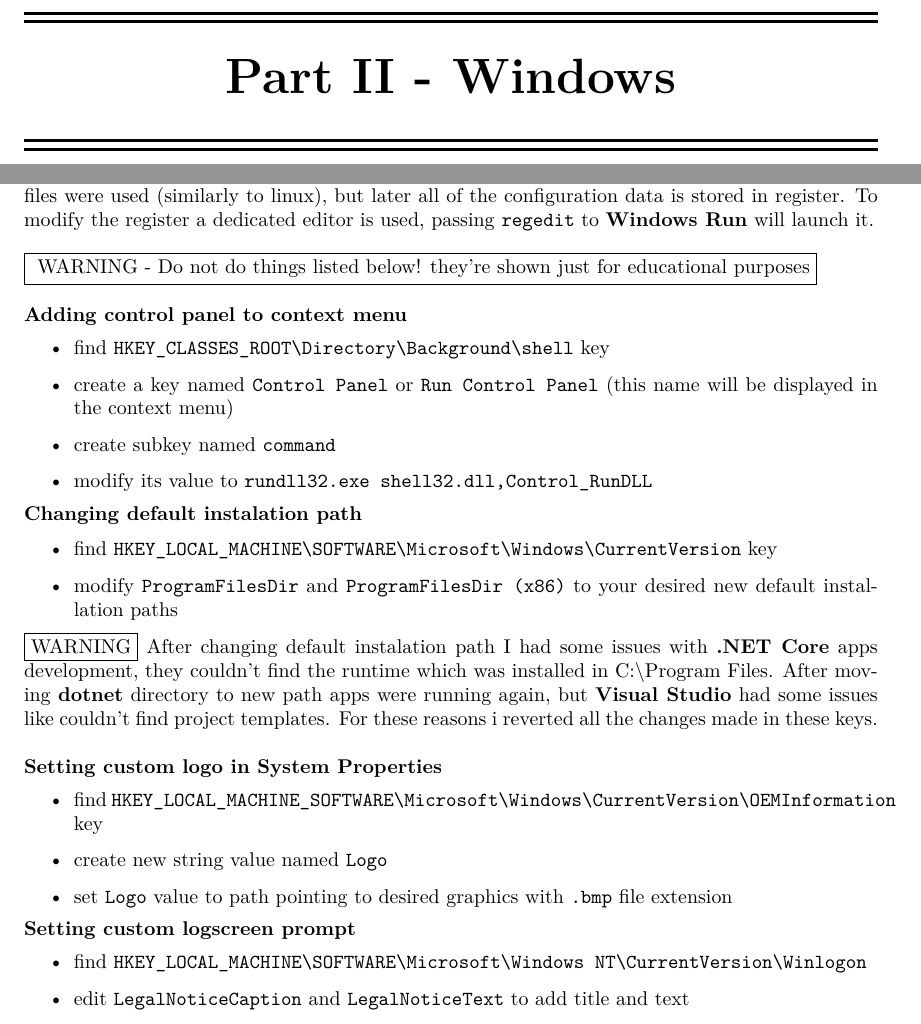
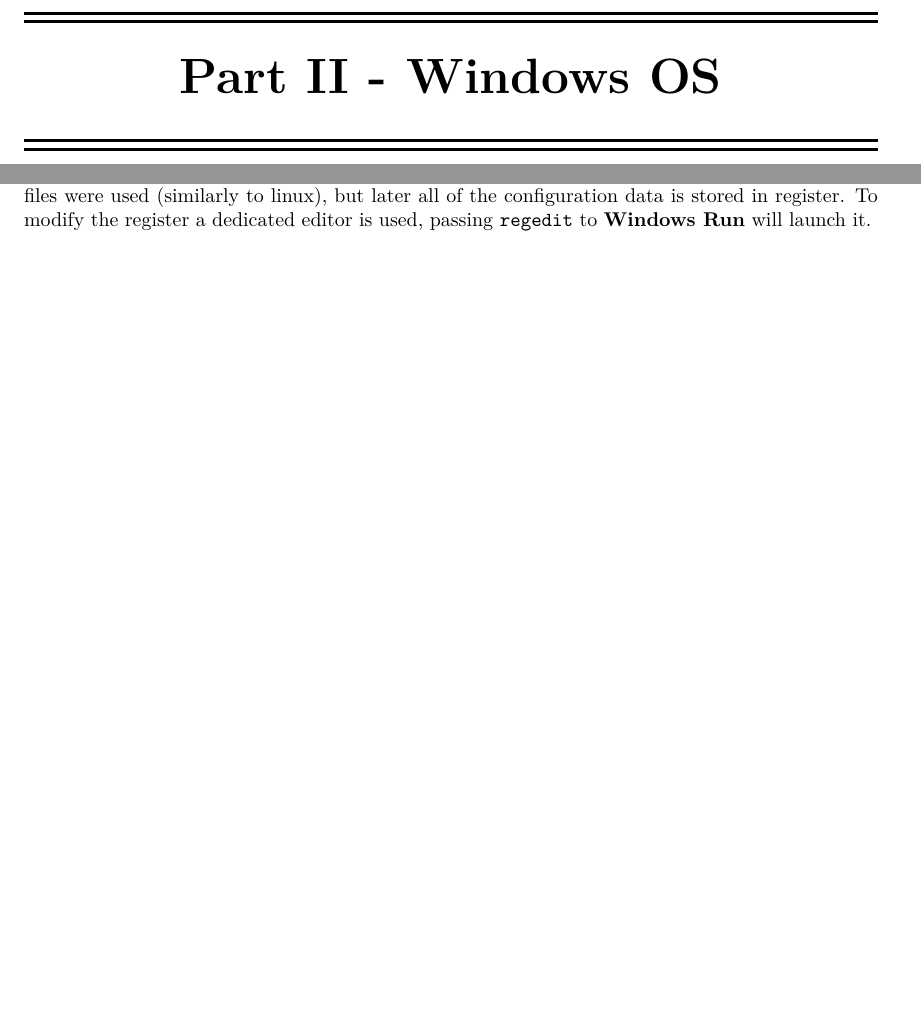
Before and after one commit to Tomasz-Zdeb/Computer-Science-Doc, a LaTeX book (main.tex, which reads content/windows/windows.tex): two parts of pages 12 and 13 of 21, joined at a grey line, cut so that both start at the same text, the shorter picture padded with empty space. Compiled offline with pdfLaTeX.

Commit message:
Removed certain content from Windows part

```diff
--- a/content/windows/windows.tex
+++ b/content/windows/windows.tex
@@ -1,4 +1,4 @@
-\part{Windows}
+\part{Windows OS}
 
 \section{Key Shortcuts}
 \begin{itemize}
@@ -18,36 +18,4 @@
 
 \section{Windows register}
 
-It's a system database that contains most of systems configuration options. User or system settings as well as applications setting are stored in the register. Before \textbf{Windows 95} \texttt{.ini} configurations files were used (similarly to linux), but later all of the configuration data is stored in register. To modify the register a dedicated editor is used, passing \texttt{regedit} to \textbf{Windows Run} will launch it.\\
-
-\fbox{ WARNING - Do not do things listed below! they're shown just for educational purposes}\\
-
-\textbf{Adding control panel to context menu}
-\begin{itemize}
-\item find \texttt{HKEY{\us}CLASSES{\us}ROOT{\bs}Directory{\bs}Background{\bs}shell} key
-\item create a key named \texttt{Control Panel} or \texttt{Run Control Panel} (this name will be displayed in the context menu)
-\item create subkey named \texttt{command}
-\item modify its value to \texttt{rundll32.exe shell32.dll,Control{\us}RunDLL}
-\end{itemize}
-
-\textbf{Changing default instalation path}
-
-\begin{itemize}
-\item find \texttt{HKEY{\us}LOCAL{\us}MACHINE{\bs}SOFTWARE{\bs}Microsoft{\bs}Windows{\bs}CurrentVersion} key
-\item modify \texttt{ProgramFilesDir} and \texttt{ProgramFilesDir (x86)} to your desired new default installation paths
-\end{itemize}
-
-\fbox{WARNING} After changing default instalation path I had some issues with \textbf{.NET Core} apps development, they couldn't find the runtime which was installed in C:{\bs}Program Files. After moving \textbf{dotnet} directory to new path apps were running again, but \textbf{Visual Studio} had some issues like couldn't find project templates. For these reasons i reverted all the changes made in these keys.\\
-
-\textbf{Setting custom logo in System Properties }
-\begin{itemize}
-\item find \texttt{HKEY{\us}LOCAL{\us}MACHINE{\us}SOFTWARE{\bs}Microsoft{\bs}Windows{\bs}CurrentVersion{\bs}OEMInformation} key
-\item create new string value named \texttt{Logo}
-\item set \texttt{Logo} value to path pointing to desired graphics with \texttt{.bmp} file extension
-\end{itemize}
-
-\textbf{Setting custom logscreen prompt}
-\begin{itemize}
-\item find \texttt{HKEY{\us}LOCAL{\us}MACHINE{\bs}SOFTWARE{\bs}Microsoft{\bs}Windows NT{\bs}CurrentVersion{\bs}Winlogon}
-\item edit \texttt{LegalNoticeCaption} and \texttt{LegalNoticeText} to add title and text
-\end{itemize}
+It's a system database that contains most of systems configuration options. User or system settings as well as applications setting are stored in the register. Before \textbf{Windows 95} \texttt{.ini} configurations files were used (similarly to linux), but later all of the configuration data is stored in register. To modify the register a dedicated editor is used, passing \texttt{regedit} to \textbf{Windows Run} will launch it.\
```
